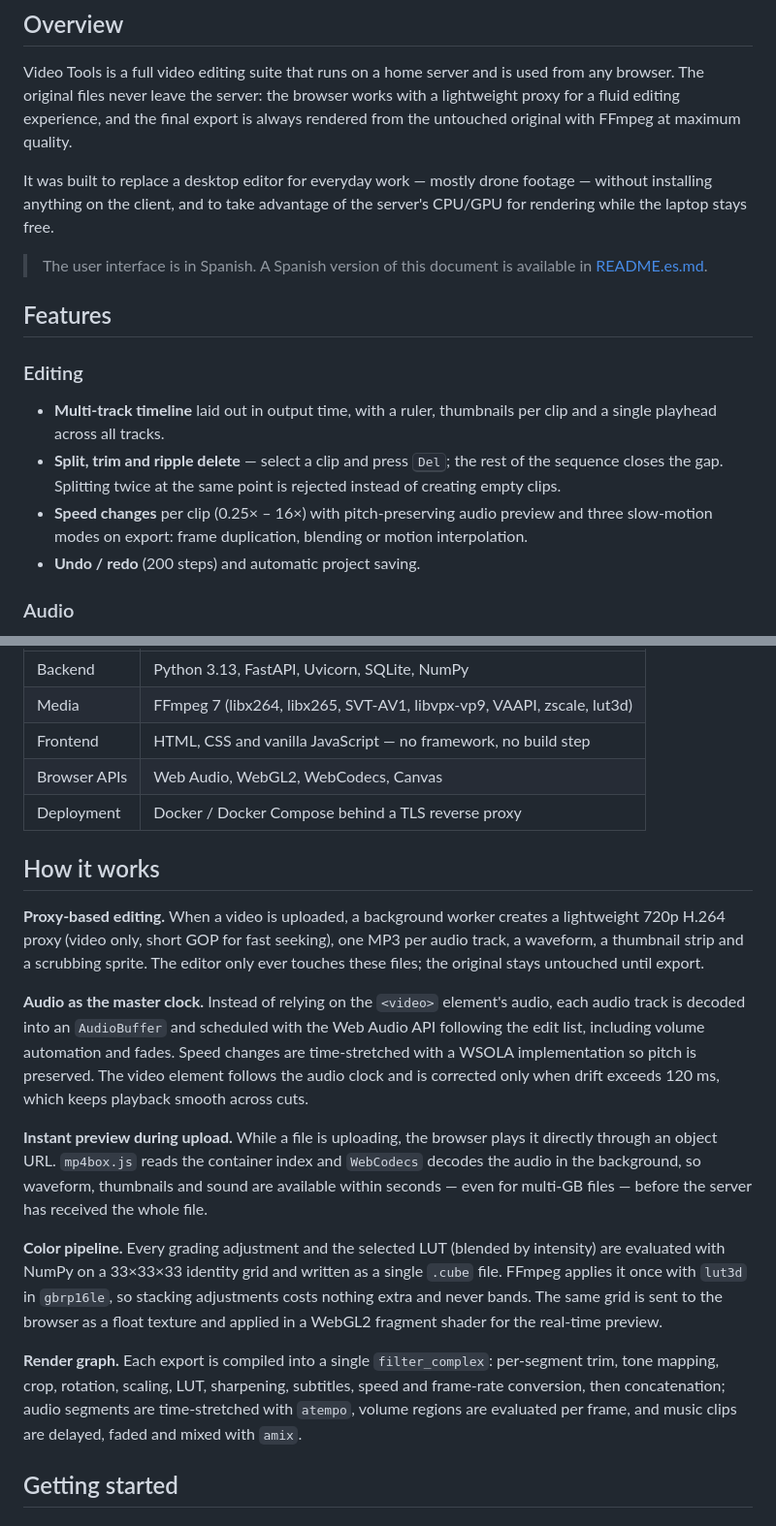
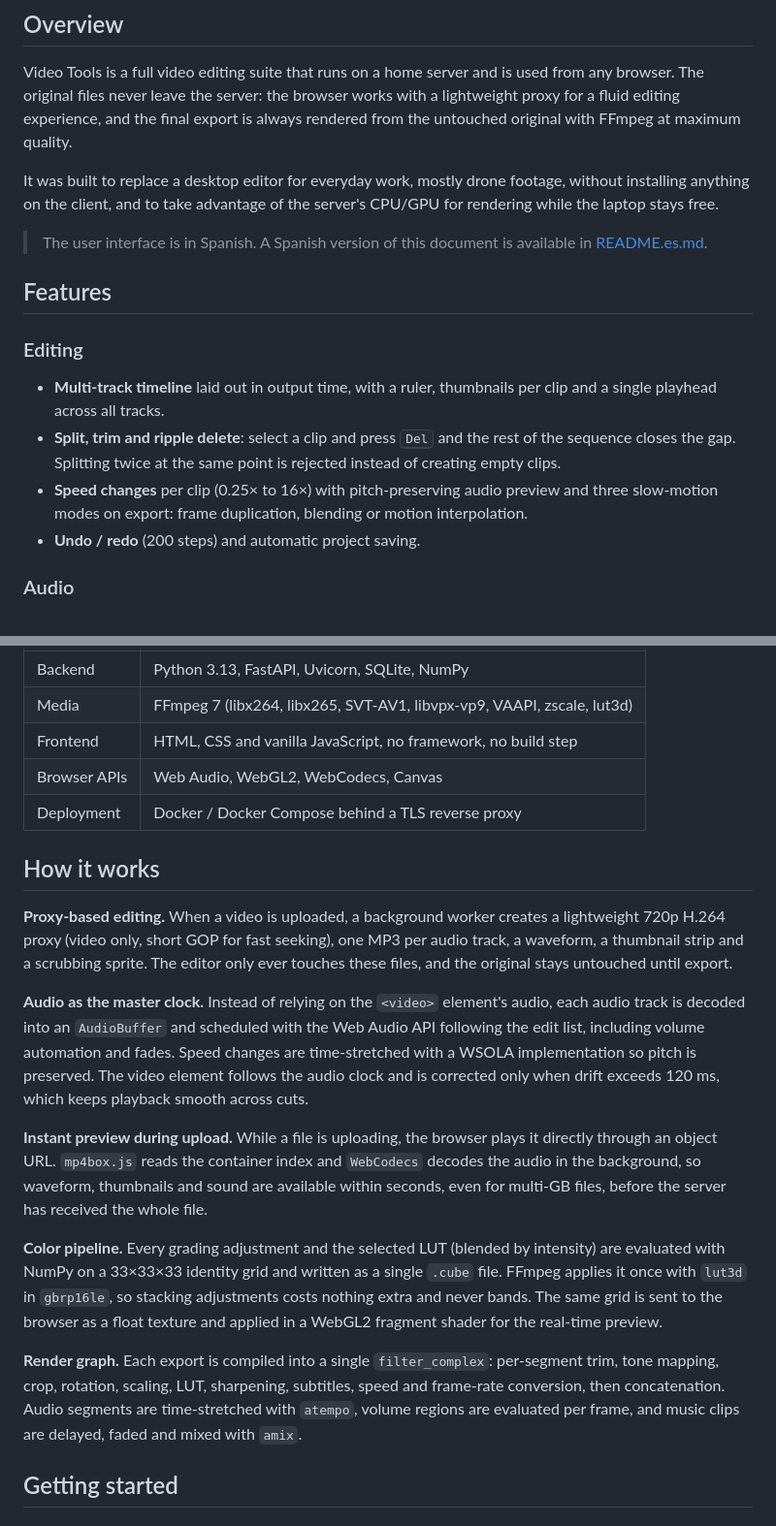
Before and after one commit to David-Raffo/videotools, a Markdown page: README.md, 2 parts joined by grey strips. Shown at 97% size. Rendered like a GitHub page.

```diff
--- a/README.md
+++ b/README.md
@@ -28,7 +28,7 @@ Cut, color-grade, mix audio and export in any format — with instant preview in
 
 Video Tools is a full video editing suite that runs on a home server and is used from any browser. The original files never leave the server: the browser works with a lightweight proxy for a fluid editing experience, and the final export is always rendered from the untouched original with FFmpeg at maximum quality.
 
-It was built to replace a desktop editor for everyday work — mostly drone footage — without installing anything on the client, and to take advantage of the server's CPU/GPU for rendering while the laptop stays free.
+It was built to replace a desktop editor for everyday work, mostly drone footage, without installing anything on the client, and to take advantage of the server's CPU/GPU for rendering while the laptop stays free.
 
 > The user interface is in Spanish. A Spanish version of this document is available in [README.es.md](README.es.md).
 
@@ -36,8 +36,8 @@ It was built to replace a desktop editor for everyday work — mostly drone foot
 
 ### Editing
 - **Multi-track timeline** laid out in output time, with a ruler, thumbnails per clip and a single playhead across all tracks.
-- **Split, trim and ripple delete** — select a clip and press <kbd>Del</kbd>; the rest of the sequence closes the gap. Splitting twice at the same point is rejected instead of creating empty clips.
-- **Speed changes** per clip (0.25× – 16×) with pitch-preserving audio preview and three slow-motion modes on export: frame duplication, blending or motion interpolation.
+- **Split, trim and ripple delete**: select a clip and press <kbd>Del</kbd> and the rest of the sequence closes the gap. Splitting twice at the same point is rejected instead of creating empty clips.
+- **Speed changes** per clip (0.25× to 16×) with pitch-preserving audio preview and three slow-motion modes on export: frame duplication, blending or motion interpolation.
 - **Undo / redo** (200 steps) and automatic project saving.
 
 ### Audio
@@ -113,21 +113,21 @@ flowchart LR
 |---|---|
 | Backend | Python 3.13, FastAPI, Uvicorn, SQLite, NumPy |
 | Media | FFmpeg 7 (libx264, libx265, SVT-AV1, libvpx-vp9, VAAPI, zscale, lut3d) |
-| Frontend | HTML, CSS and vanilla JavaScript — no framework, no build step |
+| Frontend | HTML, CSS and vanilla JavaScript, no framework, no build step |
 | Browser APIs | Web Audio, WebGL2, WebCodecs, Canvas |
 | Deployment | Docker / Docker Compose behind a TLS reverse proxy |
 
 ## How it works
 
-**Proxy-based editing.** When a video is uploaded, a background worker creates a lightweight 720p H.264 proxy (video only, short GOP for fast seeking), one MP3 per audio track, a waveform, a thumbnail strip and a scrubbing sprite. The editor only ever touches these files; the original stays untouched until export.
+**Proxy-based editing.** When a video is uploaded, a background worker creates a lightweight 720p H.264 proxy (video only, short GOP for fast seeking), one MP3 per audio track, a waveform, a thumbnail strip and a scrubbing sprite. The editor only ever touches these files, and the original stays untouched until export.
 
 **Audio as the master clock.** Instead of relying on the `<video>` element's audio, each audio track is decoded into an `AudioBuffer` and scheduled with the Web Audio API following the edit list, including volume automation and fades. Speed changes are time-stretched with a WSOLA implementation so pitch is preserved. The video element follows the audio clock and is corrected only when drift exceeds 120 ms, which keeps playback smooth across cuts.
 
-**Instant preview during upload.** While a file is uploading, the browser plays it directly through an object URL. `mp4box.js` reads the container index and `WebCodecs` decodes the audio in the background, so waveform, thumbnails and sound are available within seconds — even for multi-GB files — before the server has received the whole file.
+**Instant preview during upload.** While a file is uploading, the browser plays it directly through an object URL. `mp4box.js` reads the container index and `WebCodecs` decodes the audio in the background, so waveform, thumbnails and sound are available within seconds, even for multi-GB files, before the server has received the whole file.
 
 **Color pipeline.** Every grading adjustment and the selected LUT (blended by intensity) are evaluated with NumPy on a 33×33×33 identity grid and written as a single `.cube` file. FFmpeg applies it once with `lut3d` in `gbrp16le`, so stacking adjustments costs nothing extra and never bands. The same grid is sent to the browser as a float texture and applied in a WebGL2 fragment shader for the real-time preview.
 
-**Render graph.** Each export is compiled into a single `filter_complex`: per-segment trim, tone mapping, crop, rotation, scaling, LUT, sharpening, subtitles, speed and frame-rate conversion, then concatenation; audio segments are time-stretched with `atempo`, volume regions are evaluated per frame, and music clips are delayed, faded and mixed with `amix`.
+**Render graph.** Each export is compiled into a single `filter_complex`: per-segment trim, tone mapping, crop, rotation, scaling, LUT, sharpening, subtitles, speed and frame-rate conversion, then concatenation. Audio segments are time-stretched with `atempo`, volume regions are evaluated per frame, and music clips are delayed, faded and mixed with `amix`.
 
 ## Getting started
 
```
Also changed, not shown: other parts of README.md (+2 -2 lines), README.es.md (+9 -9 lines).
